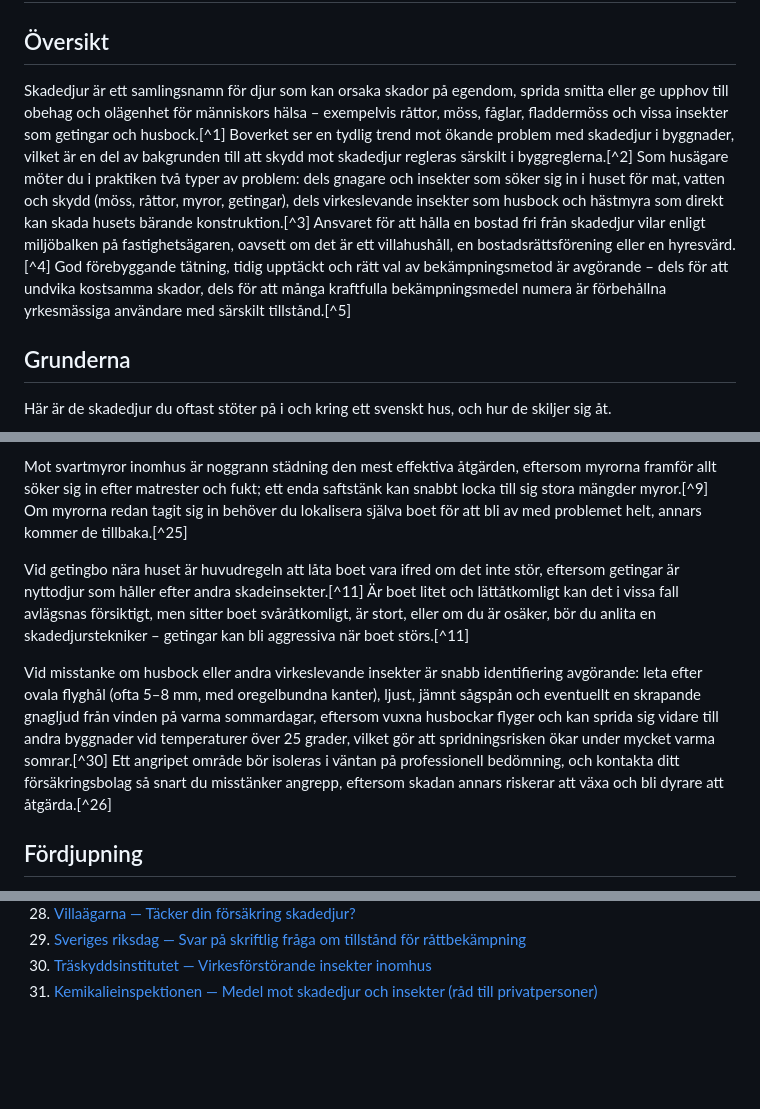
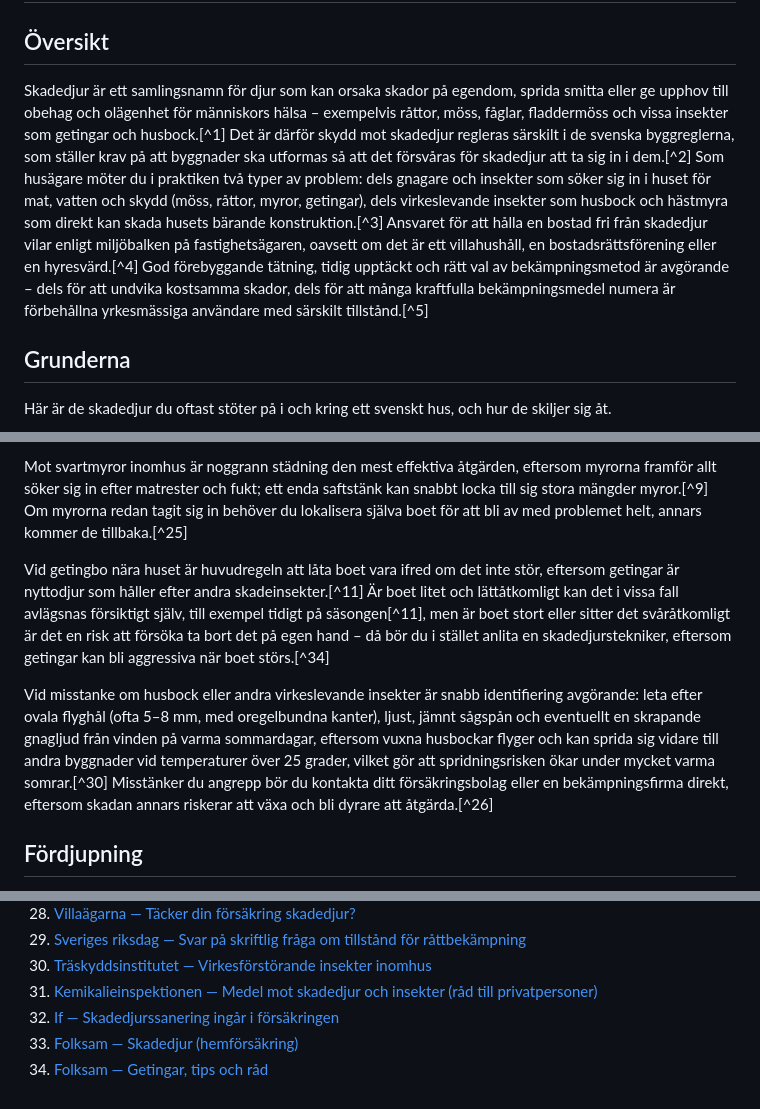
Before and after one commit to rhorno/husagarens-handbok, a Markdown page: content/husets-skal/skadedjur.md, 3 parts joined by grey strips. Drawn GitHub-style; blank space fills up the shorter version.

Commit message:
fix: targeted corrections skadedjur (complete) + uthyrning (partial)
Co-Authored-By: Claude Fable 5 <noreply@anthropic.com>

```diff
--- a/content/husets-skal/skadedjur.md
+++ b/content/husets-skal/skadedjur.md
@@ -7,7 +7,7 @@ nyckelord: [möss, råttor, myror, getingar, husbock, hästmyra, sanering, svart
 # Skadedjur
 
 ## Översikt
-Skadedjur är ett samlingsnamn för djur som kan orsaka skador på egendom, sprida smitta eller ge upphov till obehag och olägenhet för människors hälsa – exempelvis råttor, möss, fåglar, fladdermöss och vissa insekter som getingar och husbock.[^1] Boverket ser en tydlig trend mot ökande problem med skadedjur i byggnader, vilket är en del av bakgrunden till att skydd mot skadedjur regleras särskilt i byggreglerna.[^2] Som husägare möter du i praktiken två typer av problem: dels gnagare och insekter som söker sig in i huset för mat, vatten och skydd (möss, råttor, myror, getingar), dels virkeslevande insekter som husbock och hästmyra som direkt kan skada husets bärande konstruktion.[^3] Ansvaret för att hålla en bostad fri från skadedjur vilar enligt miljöbalken på fastighetsägaren, oavsett om det är ett villahushåll, en bostadsrättsförening eller en hyresvärd.[^4] God förebyggande tätning, tidig upptäckt och rätt val av bekämpningsmetod är avgörande – dels för att undvika kostsamma skador, dels för att många kraftfulla bekämpningsmedel numera är förbehållna yrkesmässiga användare med särskilt tillstånd.[^5]
+Skadedjur är ett samlingsnamn för djur som kan orsaka skador på egendom, sprida smitta eller ge upphov till obehag och olägenhet för människors hälsa – exempelvis råttor, möss, fåglar, fladdermöss och vissa insekter som getingar och husbock.[^1] Det är därför skydd mot skadedjur regleras särskilt i de svenska byggreglerna, som ställer krav på att byggnader ska utformas så att det försvåras för skadedjur att ta sig in i dem.[^2] Som husägare möter du i praktiken två typer av problem: dels gnagare och insekter som söker sig in i huset för mat, vatten och skydd (möss, råttor, myror, getingar), dels virkeslevande insekter som husbock och hästmyra som direkt kan skada husets bärande konstruktion.[^3] Ansvaret för att hålla en bostad fri från skadedjur vilar enligt miljöbalken på fastighetsägaren, oavsett om det är ett villahushåll, en bostadsrättsförening eller en hyresvärd.[^4] God förebyggande tätning, tidig upptäckt och rätt val av bekämpningsmetod är avgörande – dels för att undvika kostsamma skador, dels för att många kraftfulla bekämpningsmedel numera är förbehållna yrkesmässiga användare med särskilt tillstånd.[^5]
 
 ## Grunderna
 <!-- nivå: nybörjare -->
@@ -40,9 +40,9 @@ Utomhus minskar du risken genom att hålla gräset kortklippt närmast huset, un
 
 Mot svartmyror inomhus är noggrann städning den mest effektiva åtgärden, eftersom myrorna framför allt söker sig in efter matrester och fukt; ett enda saftstänk kan snabbt locka till sig stora mängder myror.[^9] Om myrorna redan tagit sig in behöver du lokalisera själva boet för att bli av med problemet helt, annars kommer de tillbaka.[^25]
 
-Vid getingbo nära huset är huvudregeln att låta boet vara ifred om det inte stör, eftersom getingar är nyttodjur som håller efter andra skadeinsekter.[^11] Är boet litet och lättåtkomligt kan det i vissa fall avlägsnas försiktigt, men sitter boet svåråtkomligt, är stort, eller om du är osäker, bör du anlita en skadedjurstekniker – getingar kan bli aggressiva när boet störs.[^11]
+Vid getingbo nära huset är huvudregeln att låta boet vara ifred om det inte stör, eftersom getingar är nyttodjur som håller efter andra skadeinsekter.[^11] Är boet litet och lättåtkomligt kan det i vissa fall avlägsnas försiktigt själv, till exempel tidigt på säsongen[^11], men är boet stort eller sitter det svåråtkomligt är det en risk att försöka ta bort det på egen hand – då bör du i stället anlita en skadedjurstekniker, eftersom getingar kan bli aggressiva när boet störs.[^34]
 
-Vid misstanke om husbock eller andra virkeslevande insekter är snabb identifiering avgörande: leta efter ovala flyghål (ofta 5–8 mm, med oregelbundna kanter), ljust, jämnt sågspån och eventuellt en skrapande gnagljud från vinden på varma sommardagar, eftersom vuxna husbockar flyger och kan sprida sig vidare till andra byggnader vid temperaturer över 25 grader, vilket gör att spridningsrisken ökar under mycket varma somrar.[^30] Ett angripet område bör isoleras i väntan på professionell bedömning, och kontakta ditt försäkringsbolag så snart du misstänker angrepp, eftersom skadan annars riskerar att växa och bli dyrare att åtgärda.[^26]
+Vid misstanke om husbock eller andra virkeslevande insekter är snabb identifiering avgörande: leta efter ovala flyghål (ofta 5–8 mm, med oregelbundna kanter), ljust, jämnt sågspån och eventuellt en skrapande gnagljud från vinden på varma sommardagar, eftersom vuxna husbockar flyger och kan sprida sig vidare till andra byggnader vid temperaturer över 25 grader, vilket gör att spridningsrisken ökar under mycket varma somrar.[^30] Misstänker du angrepp bör du kontakta ditt försäkringsbolag eller en bekämpningsfirma direkt, eftersom skadan annars riskerar att växa och bli dyrare att åtgärda.[^26]
 
 ## Fördjupning
 <!-- nivå: avancerad -->
@@ -103,3 +103,6 @@ Anlita en certifierad skadedjurstekniker så snart du misstänker angrepp av hus
 29. [Sveriges riksdag — Svar på skriftlig fråga om tillstånd för råttbekämpning](https://www.riksdagen.se/sv/dokument-och-lagar/dokument/skriftlig-fraga/tillstand-for-rattbekampning_h511327/)
 30. [Träskyddsinstitutet — Virkesförstörande insekter inomhus](https://traskyddsinstitutet.se/tsi-virkesforstorande-insekter-inomhus-1/)
 31. [Kemikalieinspektionen — Medel mot skadedjur och insekter (råd till privatpersoner)](https://www.kemi.se/rad-till-privatpersoner/kemikalier-i-hemmet-och-pa-fritiden/medel-mot-skadedjur-och-insekter)
+32. [If — Skadedjurssanering ingår i försäkringen](https://www.if.se/privat/vid-skada/hus-hem/skadedjurssanering)
+33. [Folksam — Skadedjur (hemförsäkring)](https://www.folksam.se/forsakringar/hemforsakring/skadedjur)
+34. [Folksam — Getingar, tips och råd](https://www.folksam.se/forsakringar/hemforsakring/skadedjur/getingar)
```
Also changed, not shown: other parts of content/husets-skal/skadedjur.md (+2 -2 lines), content/ekonomi-juridik/uthyrning.md (+21 -22 lines).
